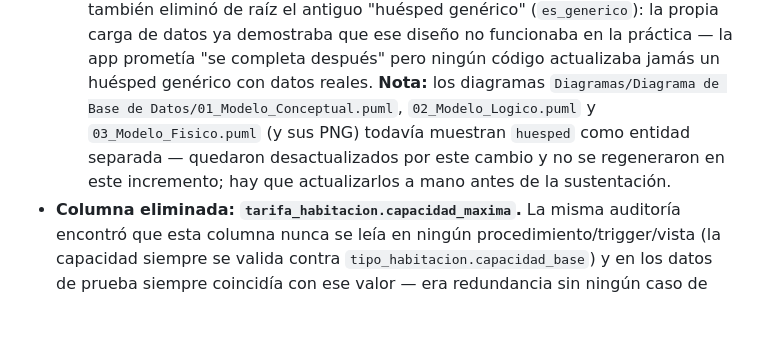
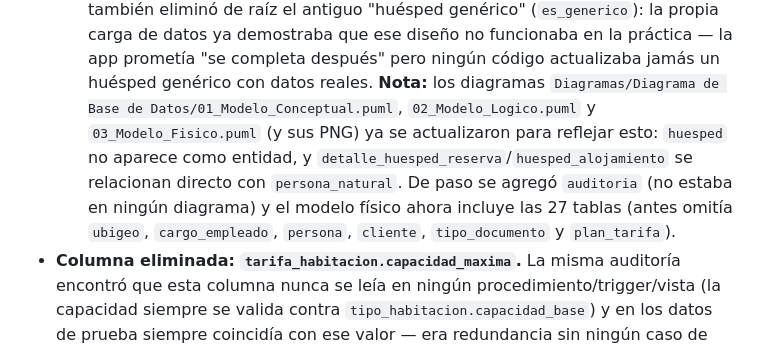
Before and after one commit to Piero134/base-de-datos-1, a Markdown page: Documentacion/01_Entregable1_Diseno_BD.md, the part around the change. GitHub-like rendering; blank space fills up the shorter version.

```diff
--- a/Documentacion/01_Entregable1_Diseno_BD.md
+++ b/Documentacion/01_Entregable1_Diseno_BD.md
@@ -161,9 +161,11 @@ destacables del esquema relacional:
      demostraba que ese diseño no funcionaba en la práctica — la app prometía "se completa después"
      pero ningún código actualizaba jamás un huésped genérico con datos reales.
   **Nota:** los diagramas `Diagramas/Diagrama de Base de Datos/01_Modelo_Conceptual.puml`,
-  `02_Modelo_Logico.puml` y `03_Modelo_Fisico.puml` (y sus PNG) todavía muestran `huesped` como
-  entidad separada — quedaron desactualizados por este cambio y no se regeneraron en este
-  incremento; hay que actualizarlos a mano antes de la sustentación.
+  `02_Modelo_Logico.puml` y `03_Modelo_Fisico.puml` (y sus PNG) ya se actualizaron para reflejar
+  esto: `huesped` no aparece como entidad, y `detalle_huesped_reserva`/`huesped_alojamiento` se
+  relacionan directo con `persona_natural`. De paso se agregó `auditoria` (no estaba en ningún
+  diagrama) y el modelo físico ahora incluye las 27 tablas (antes omitía `ubigeo`,
+  `cargo_empleado`, `persona`, `cliente`, `tipo_documento` y `plan_tarifa`).
 - **Columna eliminada: `tarifa_habitacion.capacidad_maxima`.** La misma auditoría encontró que esta
   columna nunca se leía en ningún procedimiento/trigger/vista (la capacidad siempre se valida contra
   `tipo_habitacion.capacidad_base`) y en los datos de prueba siempre coincidía con ese valor — era
```
Also changed, not shown: Documentacion/03_Guion_Video_Demo.md (+2 -4 lines).
